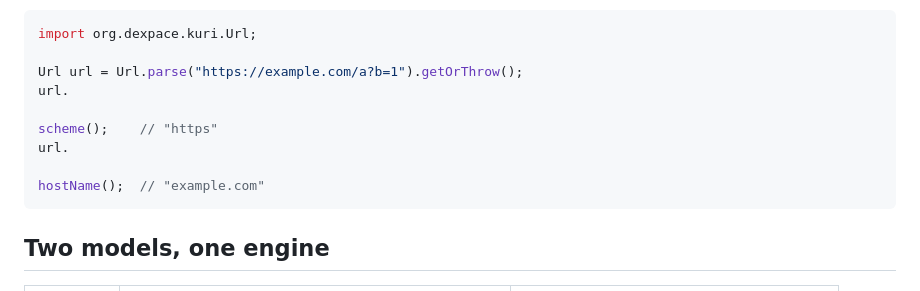
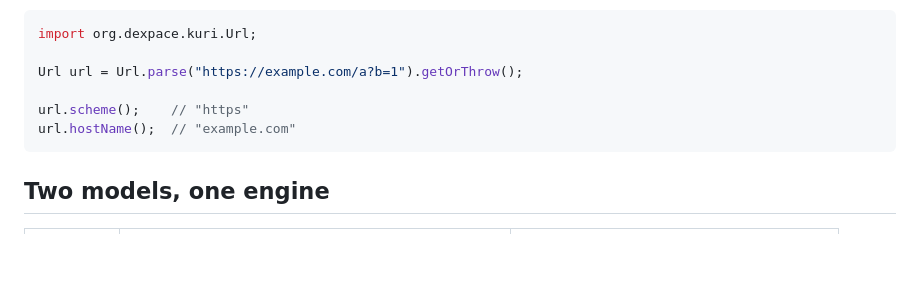
Before and after one commit to dexpace/kuri, a Markdown page: README.md, the part around the change. GitHub-like rendering; blank space fills up the shorter version.

Commit message:
docs: fix syntax issue on readme examples
Removed redundant lines and cleaned up example code.

````diff
--- a/README.md
+++ b/README.md
@@ -80,12 +80,9 @@ From Java:
 import org.dexpace.kuri.Url;
 
 Url url = Url.parse("https://example.com/a?b=1").getOrThrow();
-url.
 
-scheme();    // "https"
-url.
-
-hostName();  // "example.com"
+url.scheme();    // "https"
+url.hostName();  // "example.com"
 ```
 
 ## Two models, one engine
````
